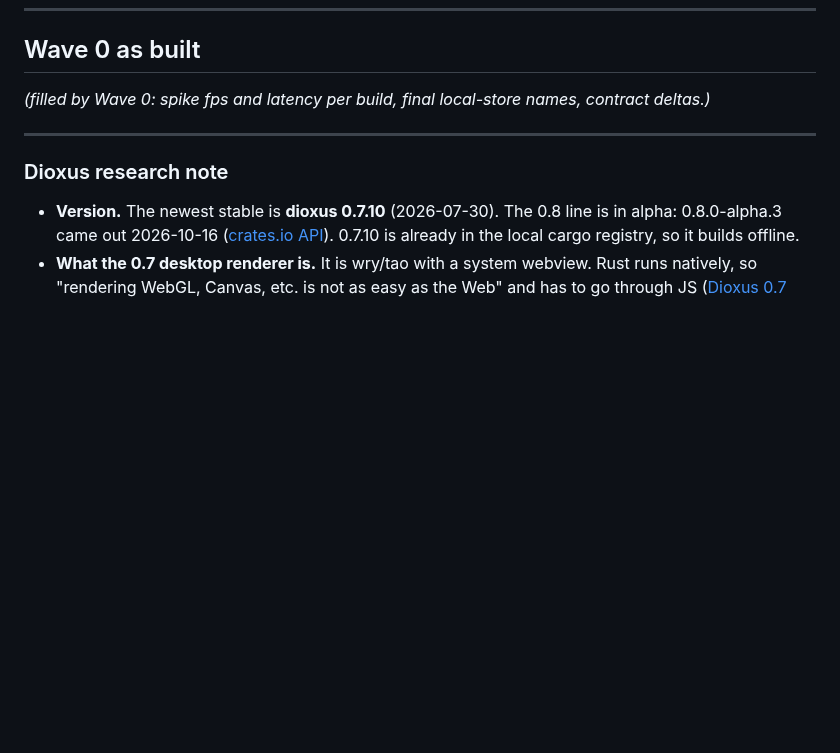
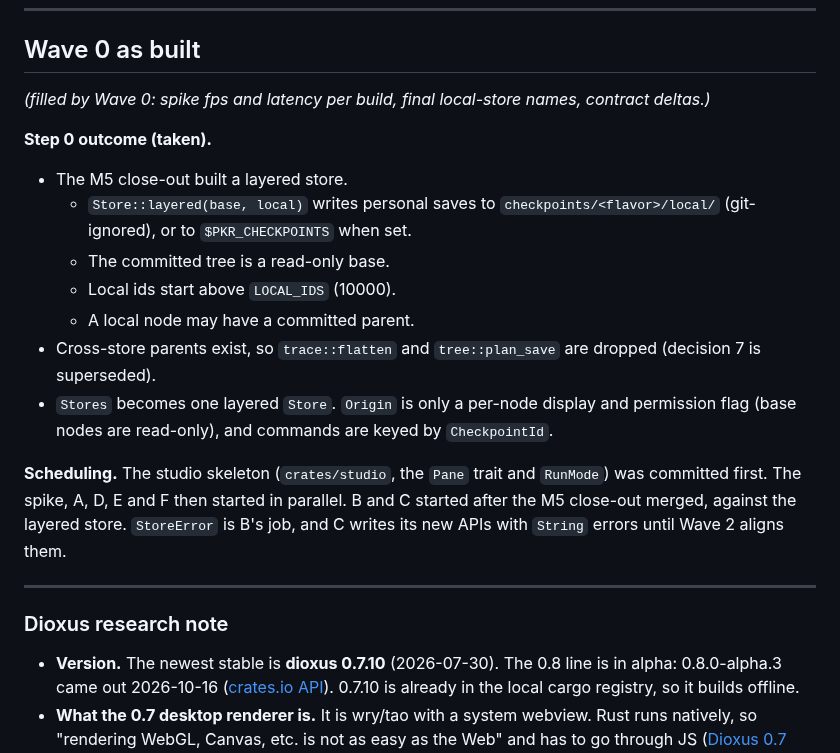
Before and after one commit to Dodecahedr0x/pokemon-rust, a Markdown page: docs/plans/2026-10-22-milestone-6-studio.md, the part around the change. Rendered like a GitHub page; blank space fills up the shorter version.

Commit message:
docs(m6): Step 0 outcome and scheduling

```diff
--- a/docs/plans/2026-10-22-milestone-6-studio.md
+++ b/docs/plans/2026-10-22-milestone-6-studio.md
@@ -691,6 +691,17 @@ G adds `cargo xtask studio --smoke` to the README Tests paragraph. Every gate in
 ## Wave 0 as built
 *(filled by Wave 0: spike fps and latency per build, final local-store names, contract deltas.)*
 
+**Step 0 outcome (taken).**
+- The M5 close-out built a layered store.
+  - `Store::layered(base, local)` writes personal saves to `checkpoints/<flavor>/local/` (git-ignored), or to `$PKR_CHECKPOINTS` when set.
+  - The committed tree is a read-only base.
+  - Local ids start above `LOCAL_IDS` (10000).
+  - A local node may have a committed parent.
+- Cross-store parents exist, so `trace::flatten` and `tree::plan_save` are dropped (decision 7 is superseded).
+- `Stores` becomes one layered `Store`. `Origin` is only a per-node display and permission flag (base nodes are read-only), and commands are keyed by `CheckpointId`.
+
+**Scheduling.** The studio skeleton (`crates/studio`, the `Pane` trait and `RunMode`) was committed first. The spike, A, D, E and F then started in parallel. B and C started after the M5 close-out merged, against the layered store. `StoreError` is B's job, and C writes its new APIs with `String` errors until Wave 2 aligns them.
+
 ---
 
 ### Dioxus research note
```
